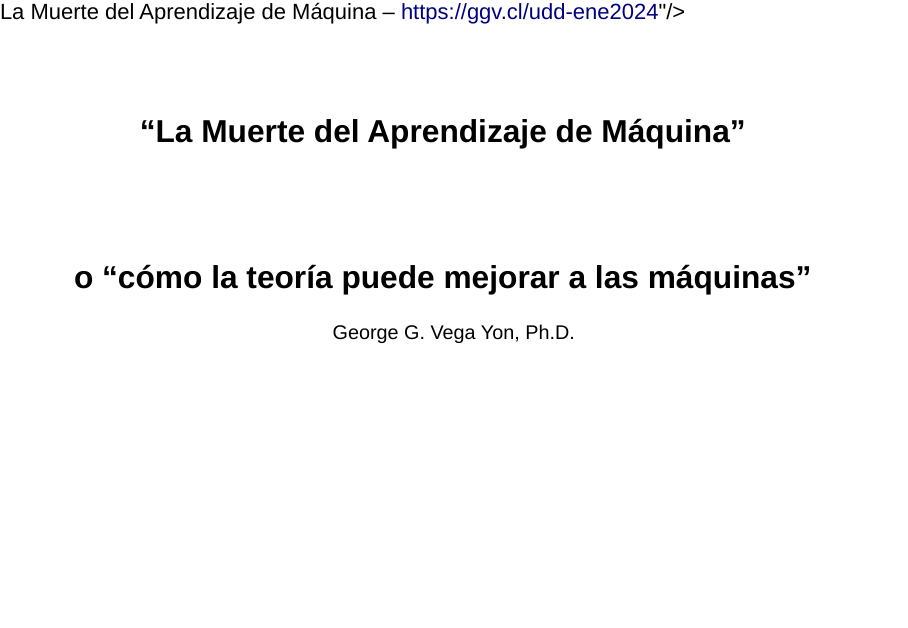
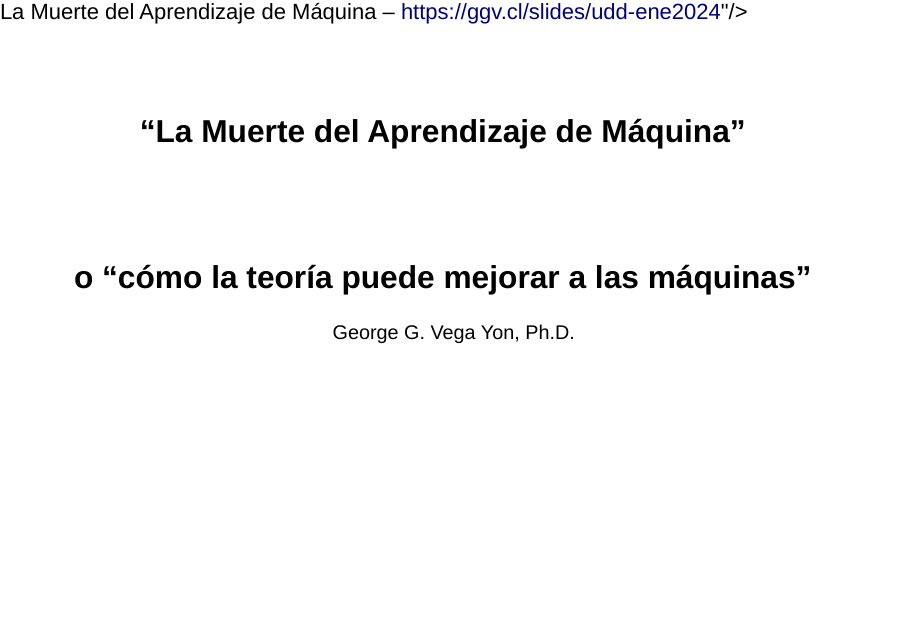
Before and after one commit to gvegayon/mechml-udd-ene2024, a Quarto document (index.qmd): page 1 of 32. Rendered offline with R 4.5, knitr and Pandoc in place of Quarto, with nearby package versions; drawn as Slidy slides in place of the format the file asks for.

Commit message:
Corrigiendo link

```diff
--- a/index.qmd
+++ b/index.qmd
@@ -10,7 +10,7 @@ slide-level: 2
 slide-number: true
 embed-resources: true
 bibliography: references.bib
-footer: '<text style="font-size: 100%">La Muerte del Aprendizaje de Máquina -- <a href="https://ggv.cl/udd-ene2024">https://ggv.cl/udd-ene2024</a></text>'
+footer: '<text style="font-size: 100%">La Muerte del Aprendizaje de Máquina -- <a href="https://ggv.cl/slides/udd-ene2024">https://ggv.cl/slides/udd-ene2024</a></text>'
 ---
 
 ## {background-color="black"}
```
